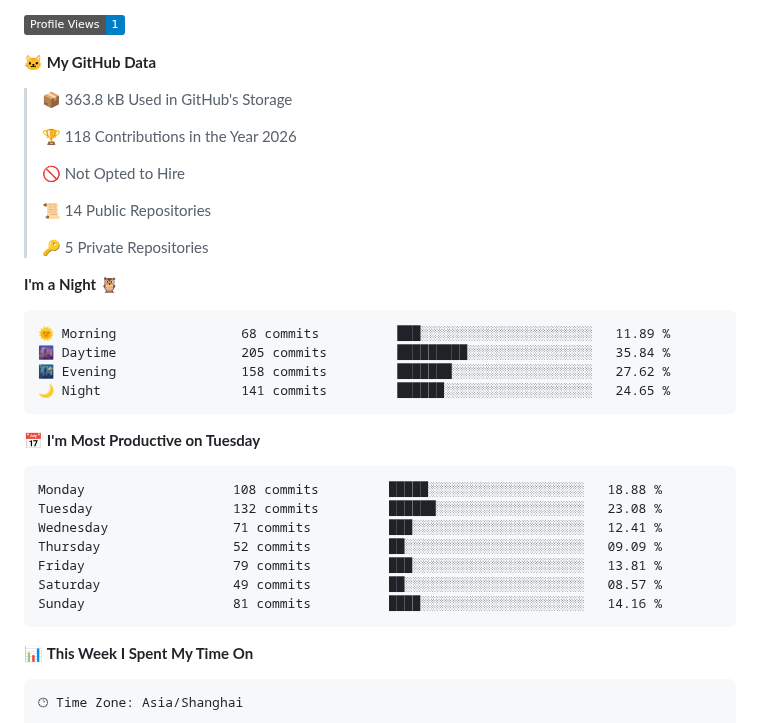
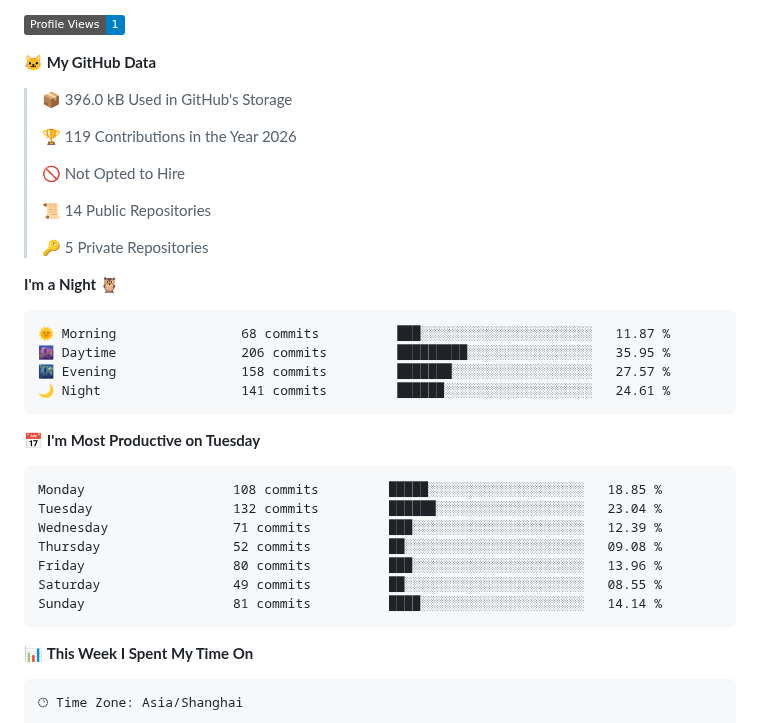
Before and after one commit to CBDT-JWT/CBDT-JWT, a Markdown page: README.md, the part around one of its changes. GitHub-like rendering; badges without logos.

Commit message:
Updated with Dev Metrics

````diff
--- a/README.md
+++ b/README.md
@@ -6,9 +6,9 @@ Hi! Im a under-grat @ dept.EE, Tsinghua Univ.
 
 **🐱 My GitHub Data**
 
-> 📦 363.8 kB Used in GitHub's Storage
+> 📦 396.0 kB Used in GitHub's Storage
  >
-> 🏆 118 Contributions in the Year 2026
+> 🏆 119 Contributions in the Year 2026
  >
 > 🚫 Not Opted to Hire
  >
@@ -19,21 +19,21 @@ Hi! Im a under-grat @ dept.EE, Tsinghua Univ.
 **I'm a Night 🦉**
 
 ```text
-🌞 Morning                68 commits          ███░░░░░░░░░░░░░░░░░░░░░░   11.89 %
-🌆 Daytime                205 commits         █████████░░░░░░░░░░░░░░░░   35.84 %
-🌃 Evening                158 commits         ███████░░░░░░░░░░░░░░░░░░   27.62 %
-🌙 Night                  141 commits         ██████░░░░░░░░░░░░░░░░░░░   24.65 %
+🌞 Morning                68 commits          ███░░░░░░░░░░░░░░░░░░░░░░   11.87 %
+🌆 Daytime                206 commits         █████████░░░░░░░░░░░░░░░░   35.95 %
+🌃 Evening                158 commits         ███████░░░░░░░░░░░░░░░░░░   27.57 %
+🌙 Night                  141 commits         ██████░░░░░░░░░░░░░░░░░░░   24.61 %
 ```
 📅 **I'm Most Productive on Tuesday**
 
 ```text
-Monday                   108 commits         █████░░░░░░░░░░░░░░░░░░░░   18.88 %
-Tuesday                  132 commits         ██████░░░░░░░░░░░░░░░░░░░   23.08 %
-Wednesday                71 commits          ███░░░░░░░░░░░░░░░░░░░░░░   12.41 %
-Thursday                 52 commits          ██░░░░░░░░░░░░░░░░░░░░░░░   09.09 %
-Friday                   79 commits          ███░░░░░░░░░░░░░░░░░░░░░░   13.81 %
-Saturday                 49 commits          ██░░░░░░░░░░░░░░░░░░░░░░░   08.57 %
-Sunday                   81 commits          ████░░░░░░░░░░░░░░░░░░░░░   14.16 %
+Monday                   108 commits         █████░░░░░░░░░░░░░░░░░░░░   18.85 %
+Tuesday                  132 commits         ██████░░░░░░░░░░░░░░░░░░░   23.04 %
+Wednesday                71 commits          ███░░░░░░░░░░░░░░░░░░░░░░   12.39 %
+Thursday                 52 commits          ██░░░░░░░░░░░░░░░░░░░░░░░   09.08 %
+Friday                   80 commits          ███░░░░░░░░░░░░░░░░░░░░░░   13.96 %
+Saturday                 49 commits          ██░░░░░░░░░░░░░░░░░░░░░░░   08.55 %
+Sunday                   81 commits          ████░░░░░░░░░░░░░░░░░░░░░   14.14 %
 ```
 
 
````
Also changed, not shown: other parts of README.md (+1 -1 lines), assets/bar_graph.png.
